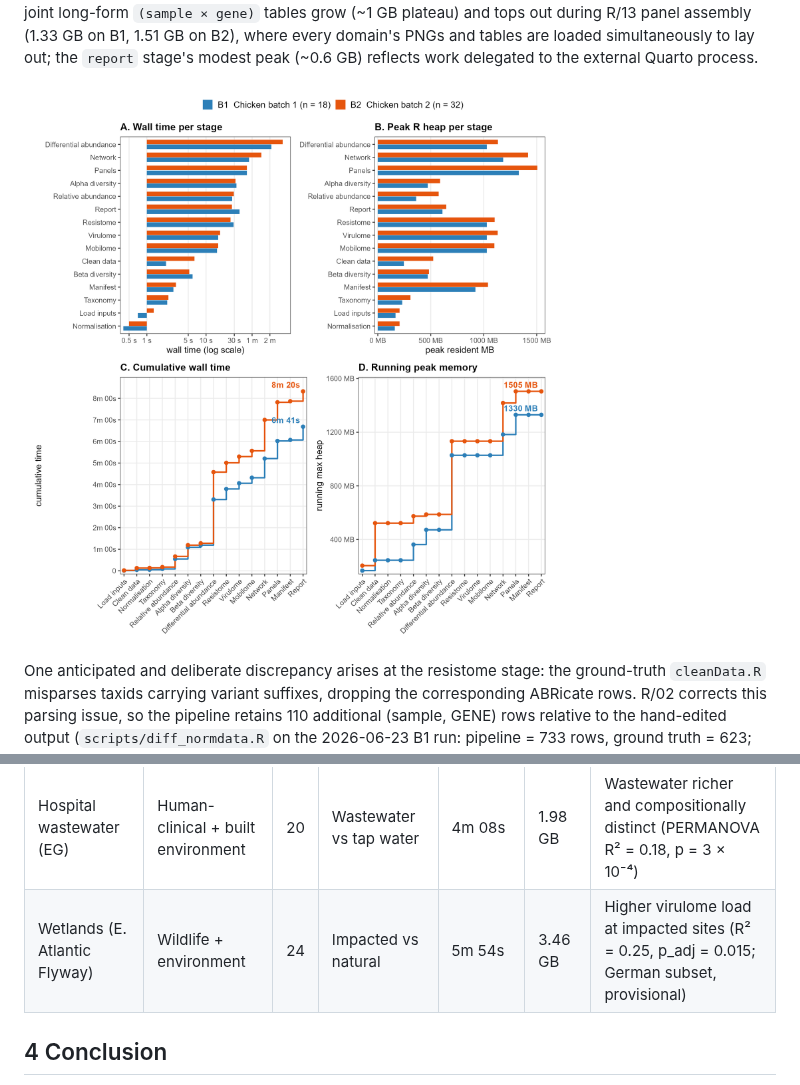
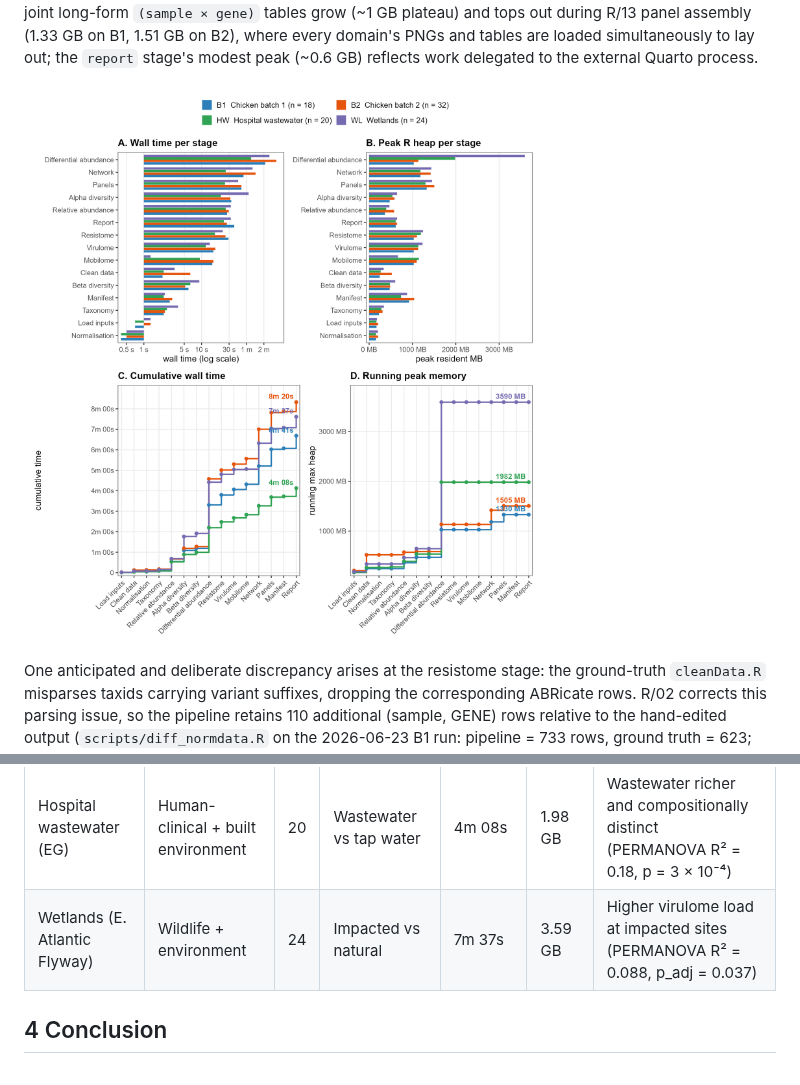
Before and after one commit to Julio92-C/meridian, a Markdown page: docs/manuscript/applications_note.md, 2 parts joined by grey strips. GitHub-like rendering; pictures changed too: docs/manuscript/figure2_pipeline_performance.png.

Commit message:
docs(manuscript): extend Figure 2 to 4 cohorts; finalize wetlands numbers
Now that the complete wetlands ABRicate report is in (23/24 samples), update
the validation results to the flyway-wide standard analysis and add the two
new cohorts to the performance figure.

- generate_figure2.R: add HW (hospital, n=20) + WL (wetlands, n=24) columns;
  4-cohort dodged bars + step lines; 2-row legend; regenerated PNG + TIFF
- §3: wetlands runtime 5m54s -> 7m37s, peak 3.5 -> 3.6 GB; un-scope the
  virulome claim from "German subset, provisional" to flyway-wide
  (PERMANOVA R²=0.088, p_adj=0.037; 23/24 samples)
- Table S1: same wetlands runtime/peak/headline update
- Figure 2 caption: four cohorts, HW/WL defined
- merge_log: O3 coverage caveat marked RESOLVED
- refresh tracked redline (Mode A) + add formatted review docx (Mode B,
  figures + tables) for co-author review

Co-Authored-By: Claude Opus 4.8 <noreply@anthropic.com>
Claude-Session: https://claude.ai/code/session_011iYU9ZmVnXfPXhgvAmJ24Q

```diff
--- a/docs/manuscript/applications_note.md
+++ b/docs/manuscript/applications_note.md
@@ -81,7 +81,7 @@ We validated the pipeline against two long-read chicken caecum metagenomic studi
 
 Across both datasets (**Table 1**), every enabled stage produced its expected primary artefact under identical settings. Feature counts scale with cohort size and grouping complexity: B2 (n=32, 4-level `Treatment_Bird`) yields ~1.5–2× the resistome (648 vs 348 rows), virulome (492 vs 320) and mobilome (137 vs 65) rows of B1, with 53 vs 31 differentially abundant taxa across 6 vs 3 pairwise contrasts and a denser integrated network (576 edges/210 nodes/modularity 0.40 vs 247/100/0.31). The pipeline closes cleanly on both runs, producing a contract-v1.2 `manifest.json` (~80–85 kB) and a Quarto HTML dashboard (~14–18 MB). The performance profile (**Figure 2**) illustrated that the end-to-end runtime grew from 6m 41s on B1 to 8m 19s on B2 (+24 %, sublinear in both sample count and pairwise-contrast count), dominated on both cohorts by ALDEx2 differential abundance (32 % of B1 total, 40 % of B2). Peak R-process memory tracks the same monotone profile, climbing through the gene-element domains as the joint long-form `(sample × gene)` tables grow (~1 GB plateau) and tops out during R/13 panel assembly (1.33 GB on B1, 1.51 GB on B2), where every domain's PNGs and tables are loaded simultaneously to lay out; the `report` stage's modest peak (~0.6 GB) reflects work delegated to the external Quarto process.
 
-![**Figure 2.** Pipeline performance on the two validation cohorts. (A) Per-stage wall time (log scale) and (B) peak R-process heap, sorted by B2 runtime. (C) Cumulative wall time and (D) running peak memory in pipeline order. R 4.5.0 single-thread analysis, including PERMANOVA 9999 permutations, ALDEx2 `mc.samples` = 128. B1 = Chicken batch 1 (n=18, 3 dietary groups); B2 = Chicken batch 2 (n=32, 4-level `Treatment_Bird`, `block` random effect, two negative controls).](figure2_pipeline_performance.png)
+![**Figure 2.** Pipeline performance across four long-read metagenomic cohorts. (A) Per-stage wall time (log scale) and (B) peak R-process heap, sorted by B2 runtime. (C) Cumulative wall time and (D) running peak memory in pipeline order. R 4.5.0 single-thread analysis, including PERMANOVA 9999 permutations, ALDEx2 `mc.samples` = 128. B1 = Chicken batch 1 (n=18, 3 dietary groups); B2 = Chicken batch 2 (n=32, 4-level `Treatment_Bird`, `block` random effect, two negative controls); HW = Egyptian hospital wastewater (n=20); WL = East Atlantic Flyway wetlands (n=24).](figure2_pipeline_performance.png)
 
 One anticipated and deliberate discrepancy arises at the resistome stage: the ground-truth `cleanData.R` misparses taxids carrying variant suffixes, dropping the corresponding ABRicate rows. R/02 corrects this parsing issue, so the pipeline retains 110 additional (sample, GENE) rows relative to the hand-edited output (`scripts/diff_normdata.R` on the 2026-06-23 B1 run: pipeline = 733 rows, ground truth = 623; 121 rows recovered by the parsing correction, and 11 rows present in the ground truth that the pipeline currently drops, concentrated in a handful of plasmid replicon and accessory resistance calls, queued for inspection rather than treated as a regression). Jaccard agreement on the `(sample, GENE)` key set is 0.82. For other stages with directly comparable ground-truth artefacts, sample-set agreement is exact for alpha diversity (18/18), and Jaccard for the network Gephi exports against the most recent hand-edited snapshot is 0.85 (nodes) and 0.87 (edges). Per-stage comparisons against the remaining hand-edited artefacts — taxonomy, beta diversity, and differential abundance — are deferred to a separate validation effort. The Re-centrifuge column-slicing heuristic in R/02 is acknowledged as still coarse and is queued for rework.
 
@@ -94,7 +94,7 @@ To assess portability beyond the development cohorts, we applied MERIDIAN unmodi
 | Chicken batch 1 | Livestock (poultry caecum) | 18 | Diet (3 groups) | 6m 41s | 1.33 GB | Ground-truth reference; R/02 parsing fix recovers 110 (sample, GENE) rows |
 | Chicken batch 2 | Livestock (poultry caecum) | 32 | Treatment × week (4-level) | 8m 19s | 1.51 GB | Sublinear scaling; denser integrated network |
 | Hospital wastewater (EG) | Human-clinical + built environment | 20 | Wastewater vs tap water | 4m 08s | 1.98 GB | Wastewater richer and compositionally distinct (PERMANOVA R² = 0.18, p = 3 × 10⁻⁴) |
-| Wetlands (E. Atlantic Flyway) | Wildlife + environment | 24 | Impacted vs natural | 5m 54s | 3.46 GB | Higher virulome load at impacted sites (R² = 0.25, p_adj = 0.015; German subset, provisional) |
+| Wetlands (E. Atlantic Flyway) | Wildlife + environment | 24 | Impacted vs natural | 7m 37s | 3.59 GB | Higher virulome load at impacted sites (PERMANOVA R² = 0.088, p_adj = 0.037) |
 
 ## 4 Conclusion
 
```
Also changed, not shown: other parts of docs/manuscript/applications_note.md (+1 -1 lines), 4 other files.
